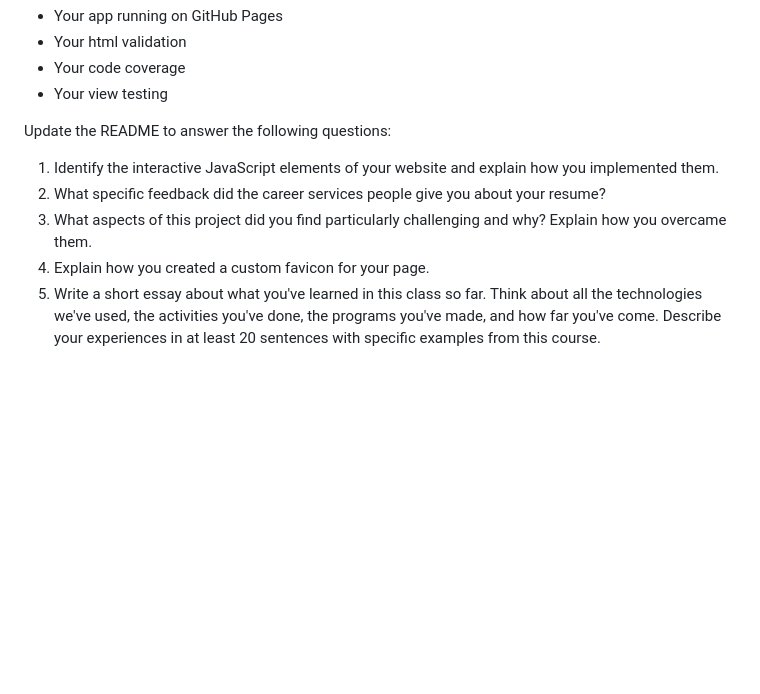
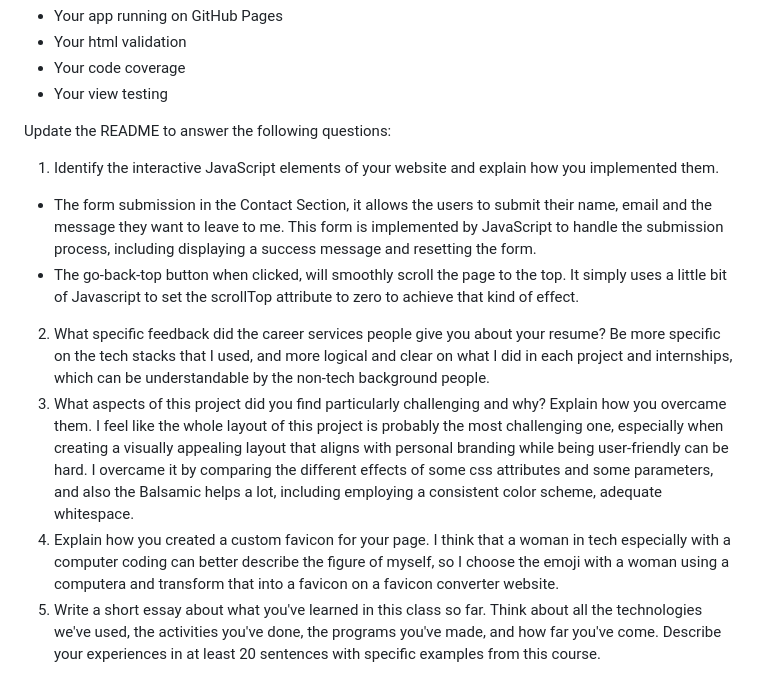
Before and after one commit to kyralu/personal_portfolio, a Markdown page: README.md, the part around the change. Drawn GitHub-style; blank space fills up the shorter version.

```diff
--- a/README.md
+++ b/README.md
@@ -41,7 +41,12 @@ Add screenshots below showing,
 Update the README to answer the following questions:
 
  1. Identify the interactive JavaScript elements of your website and explain how you implemented them.
+ - The form submission in the Contact Section, it allows the users to submit their name, email and the message they want to leave to me. This form is implemented by JavaScript to handle the submission process, including displaying a success message and resetting the form.
+ - The go-back-top button when clicked, will smoothly scroll the page to the top. It simply uses a little bit of Javascript to set the scrollTop attribute to zero to achieve that kind of effect.
  2. What specific feedback did the career services people give you about your resume?
+   Be more specific on the tech stacks that I used, and more logical and clear on what I did in each project and internships, which can be understandable by the non-tech background people.
  3. What aspects of this project did you find particularly challenging and why? Explain how you overcame them.
+   I feel like the whole layout of this project is probably the most challenging one, especially when creating a visually appealing layout that aligns with personal branding while being user-friendly can be hard. I overcame it by comparing the different effects of some css attributes and some parameters, and also the Balsamic helps a lot, including employing a consistent color scheme, adequate whitespace.
  4. Explain how you created a custom favicon for your page.
+    I think that a woman in tech especially with a computer coding can better describe the figure of myself, so I choose the emoji with a woman using a computera and transform that into a favicon on a favicon converter website.
  5. Write a short essay about what you've learned in this class so far. Think about all the technologies we've used, the activities you've done, the programs you've made, and how far you've come. Describe your experiences in at least 20 sentences with specific examples from this course.
```
